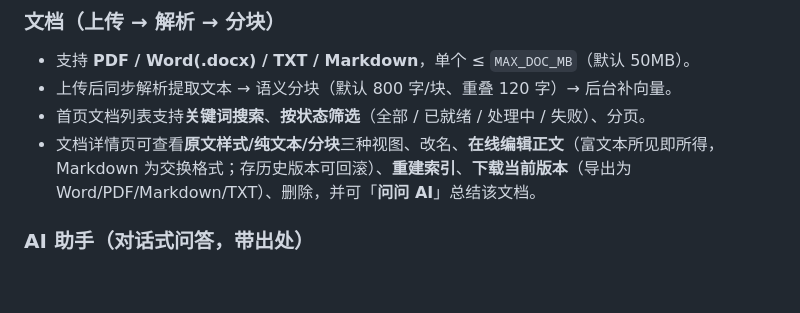
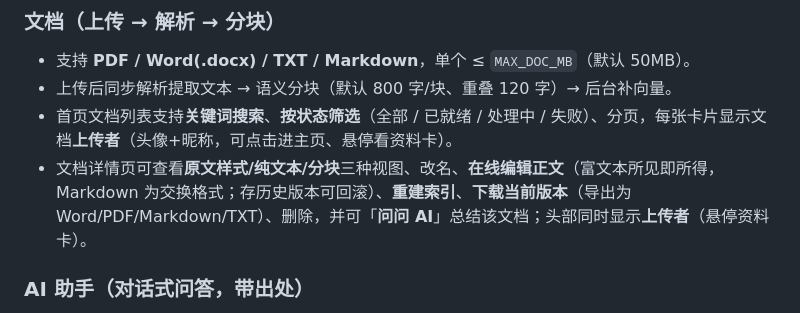
Before and after one commit to Aioloszhao1993/surrealkb, a Markdown page: README.md, the part around the change. Rendered like a GitHub page; blank space fills up the shorter version.

Commit message:
docs: README 说明文档列表/详情展示上传者

```diff
--- a/README.md
+++ b/README.md
@@ -254,8 +254,8 @@ npm run dev
 
 - 支持 **PDF / Word(.docx) / TXT / Markdown**，单个 ≤ `MAX_DOC_MB`（默认 50MB）。
 - 上传后同步解析提取文本 → 语义分块（默认 800 字/块、重叠 120 字）→ 后台补向量。
-- 首页文档列表支持**关键词搜索**、**按状态筛选**（全部 / 已就绪 / 处理中 / 失败）、分页。
-- 文档详情页可查看**原文样式/纯文本/分块**三种视图、改名、**在线编辑正文**（富文本所见即所得，Markdown 为交换格式；存历史版本可回滚）、**重建索引**、**下载当前版本**（导出为 Word/PDF/Markdown/TXT）、删除，并可「**问问 AI**」总结该文档。
+- 首页文档列表支持**关键词搜索**、**按状态筛选**（全部 / 已就绪 / 处理中 / 失败）、分页，每张卡片显示文档**上传者**（头像+昵称，可点击进主页、悬停看资料卡）。
+- 文档详情页可查看**原文样式/纯文本/分块**三种视图、改名、**在线编辑正文**（富文本所见即所得，Markdown 为交换格式；存历史版本可回滚）、**重建索引**、**下载当前版本**（导出为 Word/PDF/Markdown/TXT）、删除，并可「**问问 AI**」总结该文档；头部同时显示**上传者**（悬停资料卡）。
 
 ### AI 助手（对话式问答，带出处）
 
```
